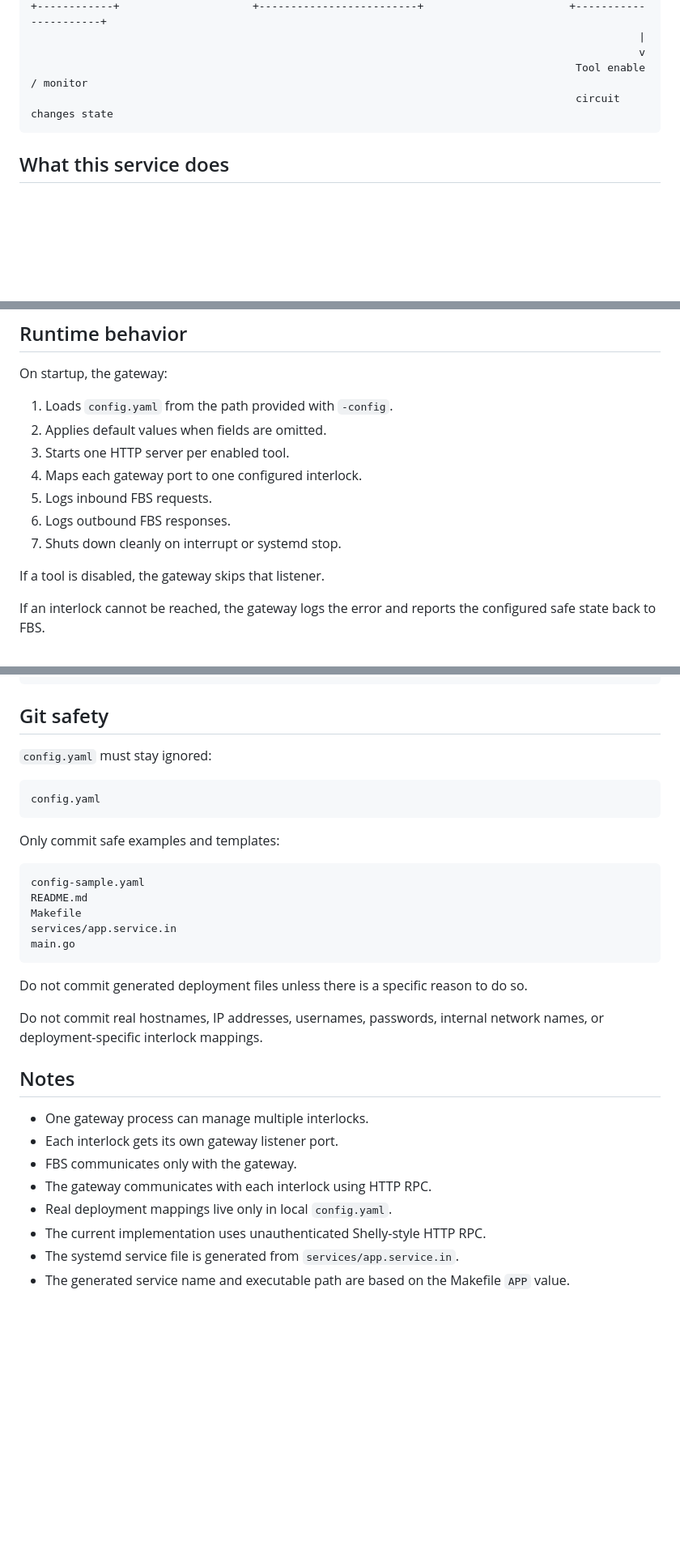
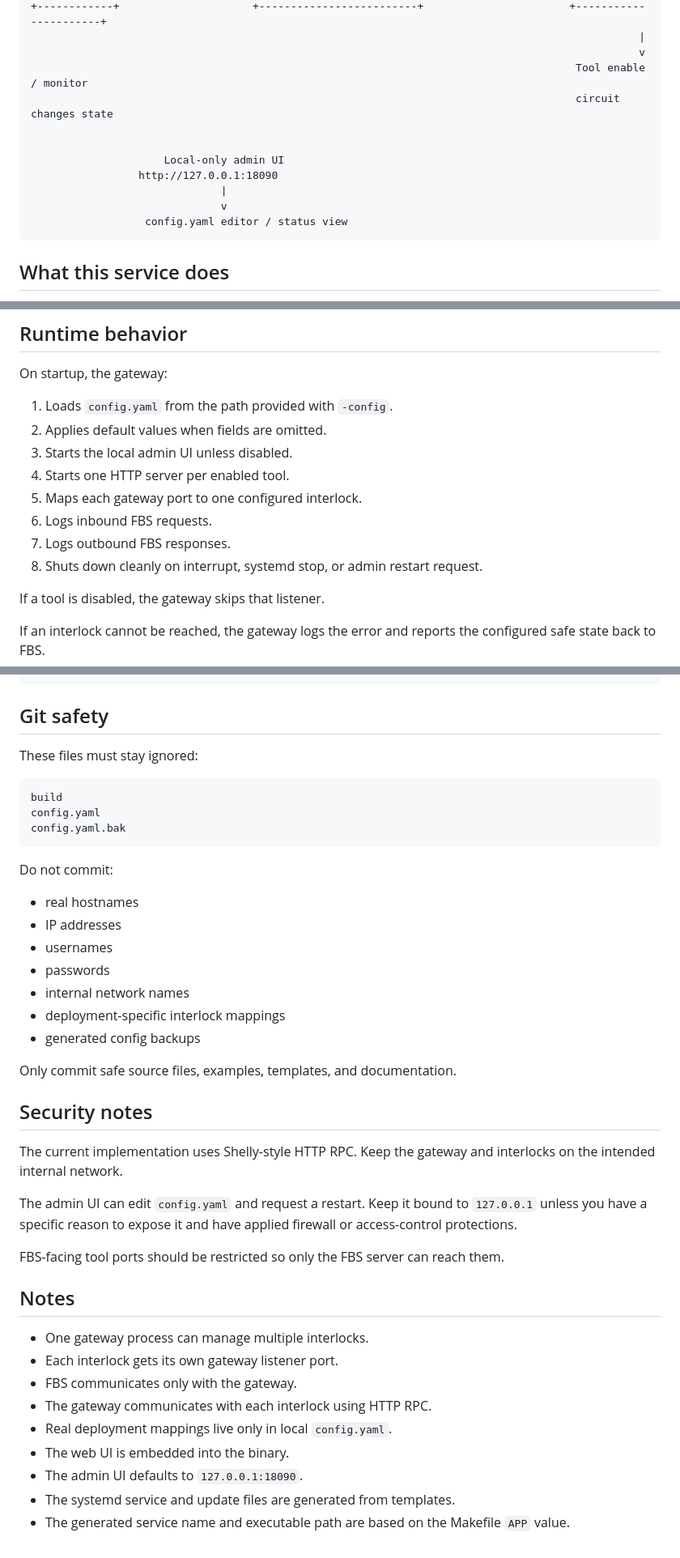
Before and after one commit to williamveith/fbs-interlock-gateway, a Markdown page: README.md, 3 parts joined by grey strips. Shown at 81% size. GitHub-like rendering; blank space fills up the shorter version.

````diff
--- a/README.md
+++ b/README.md
@@ -18,6 +18,13 @@ Real deployment configuration must stay out of Git. Do not commit `config.yaml`.
                                                                                                 v
                                                                                       Tool enable / monitor
                                                                                       circuit changes state
+
+
+                     Local-only admin UI
+                 http://127.0.0.1:18090
+                              |
+                              v
+                  config.yaml editor / status view
 ```
 
 ## What this service does
@@ -336,11 +583,12 @@ On startup, the gateway:
 
 1. Loads `config.yaml` from the path provided with `-config`.
 2. Applies default values when fields are omitted.
-3. Starts one HTTP server per enabled tool.
-4. Maps each gateway port to one configured interlock.
-5. Logs inbound FBS requests.
-6. Logs outbound FBS responses.
-7. Shuts down cleanly on interrupt or systemd stop.
+3. Starts the local admin UI unless disabled.
+4. Starts one HTTP server per enabled tool.
+5. Maps each gateway port to one configured interlock.
+6. Logs inbound FBS requests.
+7. Logs outbound FBS responses.
+8. Shuts down cleanly on interrupt, systemd stop, or admin restart request.
 
 If a tool is disabled, the gateway skips that listener.
 
@@ -368,33 +616,42 @@ journalctl -u fbs-interlock-gateway.service -f
 
 ## Git safety
 
-`config.yaml` must stay ignored:
+These files must stay ignored:
 
 ```gitignore
+build
 config.yaml
+config.yaml.bak
 ```
 
-Only commit safe examples and templates:
+Do not commit:
 
-```text
-config-sample.yaml
-README.md
-Makefile
-services/app.service.in
-main.go
-```
+- real hostnames
+- IP addresses
+- usernames
+- passwords
+- internal network names
+- deployment-specific interlock mappings
+- generated config backups
 
-Do not commit generated deployment files unless there is a specific reason to do so.
+Only commit safe source files, examples, templates, and documentation.
 
-Do not commit real hostnames, IP addresses, usernames, passwords, internal network names, or deployment-specific interlock mappings.
+## Security notes
+
+The current implementation uses Shelly-style HTTP RPC. Keep the gateway and interlocks on the intended internal network.
+
+The admin UI can edit `config.yaml` and request a restart. Keep it bound to `127.0.0.1` unless you have a specific reason to expose it and have applied firewall or access-control protections.
+
+FBS-facing tool ports should be restricted so only the FBS server can reach them.
 
 ## Notes
 
-* One gateway process can manage multiple interlocks.
-* Each interlock gets its own gateway listener port.
-* FBS communicates only with the gateway.
-* The gateway communicates with each interlock using HTTP RPC.
-* Real deployment mappings live only in local `config.yaml`.
-* The current implementation uses unauthenticated Shelly-style HTTP RPC.
-* The systemd service file is generated from `services/app.service.in`.
-* The generated service name and executable path are based on the Makefile `APP` value.
+- One gateway process can manage multiple interlocks.
+- Each interlock gets its own gateway listener port.
+- FBS communicates only with the gateway.
+- The gateway communicates with each interlock using HTTP RPC.
+- Real deployment mappings live only in local `config.yaml`.
+- The web UI is embedded into the binary.
+- The admin UI defaults to `127.0.0.1:18090`.
+- The systemd service and update files are generated from templates.
+- The generated service name and executable path are based on the Makefile `APP` value.
````
Also changed, not shown: other parts of README.md (+298 -58 lines).
